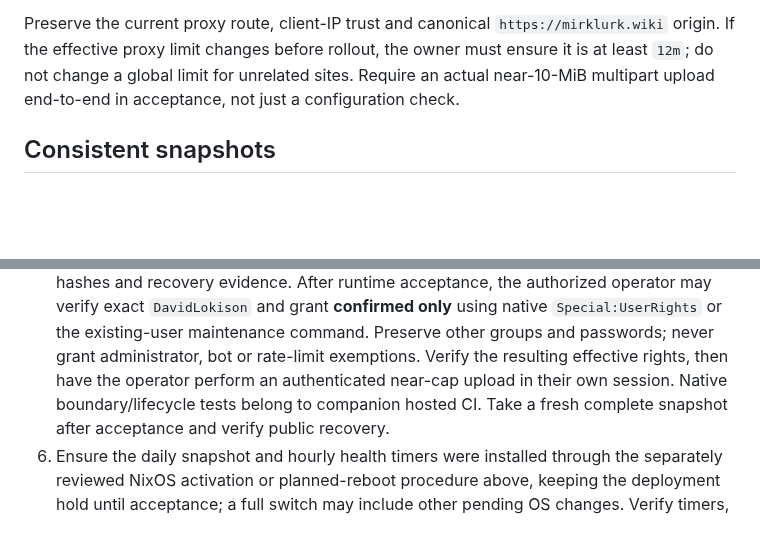
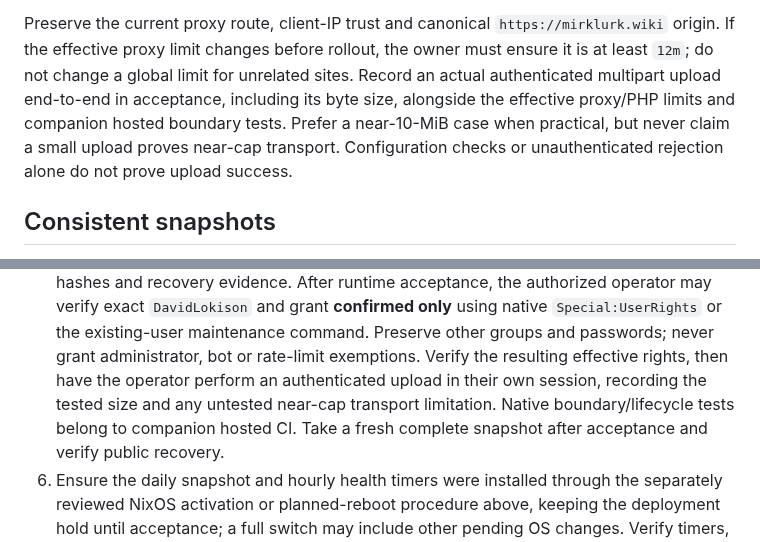
Before and after one commit to dantebarbieri/homeserver, a Markdown page: docker/docs/MIRKLURK-UPLOADS.md, 2 parts joined by grey strips. GitHub-like rendering; blank space fills up the shorter version.

```diff
--- a/docker/docs/MIRKLURK-UPLOADS.md
+++ b/docker/docs/MIRKLURK-UPLOADS.md
@@ -50,8 +50,11 @@ overrides using Apache configuration outside writable storage.
 Preserve the current proxy route, client-IP trust and canonical
 `https://mirklurk.wiki` origin. If the effective proxy limit changes before
 rollout, the owner must ensure it is at least `12m`; do not change a global
-limit for unrelated sites. Require an actual near-10-MiB multipart upload
-end-to-end in acceptance, not just a configuration check.
+limit for unrelated sites. Record an actual authenticated multipart upload
+end-to-end in acceptance, including its byte size, alongside the effective
+proxy/PHP limits and companion hosted boundary tests. Prefer a near-10-MiB
+case when practical, but never claim a small upload proves near-cap transport.
+Configuration checks or unauthenticated rejection alone do not prove upload success.
 
 ## Consistent snapshots
 
@@ -305,8 +308,9 @@ while another coordinated deployment is unfinished.
    only** using native `Special:UserRights` or the existing-user maintenance
    command. Preserve other groups and passwords; never grant administrator,
    bot or rate-limit exemptions. Verify the resulting effective rights, then
-   have the operator perform an authenticated near-cap upload in their own
-   session. Native boundary/lifecycle tests belong to companion hosted CI.
+   have the operator perform an authenticated upload in their own session,
+   recording the tested size and any untested near-cap transport limitation.
+   Native boundary/lifecycle tests belong to companion hosted CI.
    Take a fresh complete snapshot after acceptance and verify public recovery.
 6. Ensure the daily snapshot and hourly health timers were installed through
    the separately reviewed NixOS activation or planned-reboot procedure above,
```
Also changed, not shown: docker/docs/MIRKLURK.md (+45 -1 lines).
